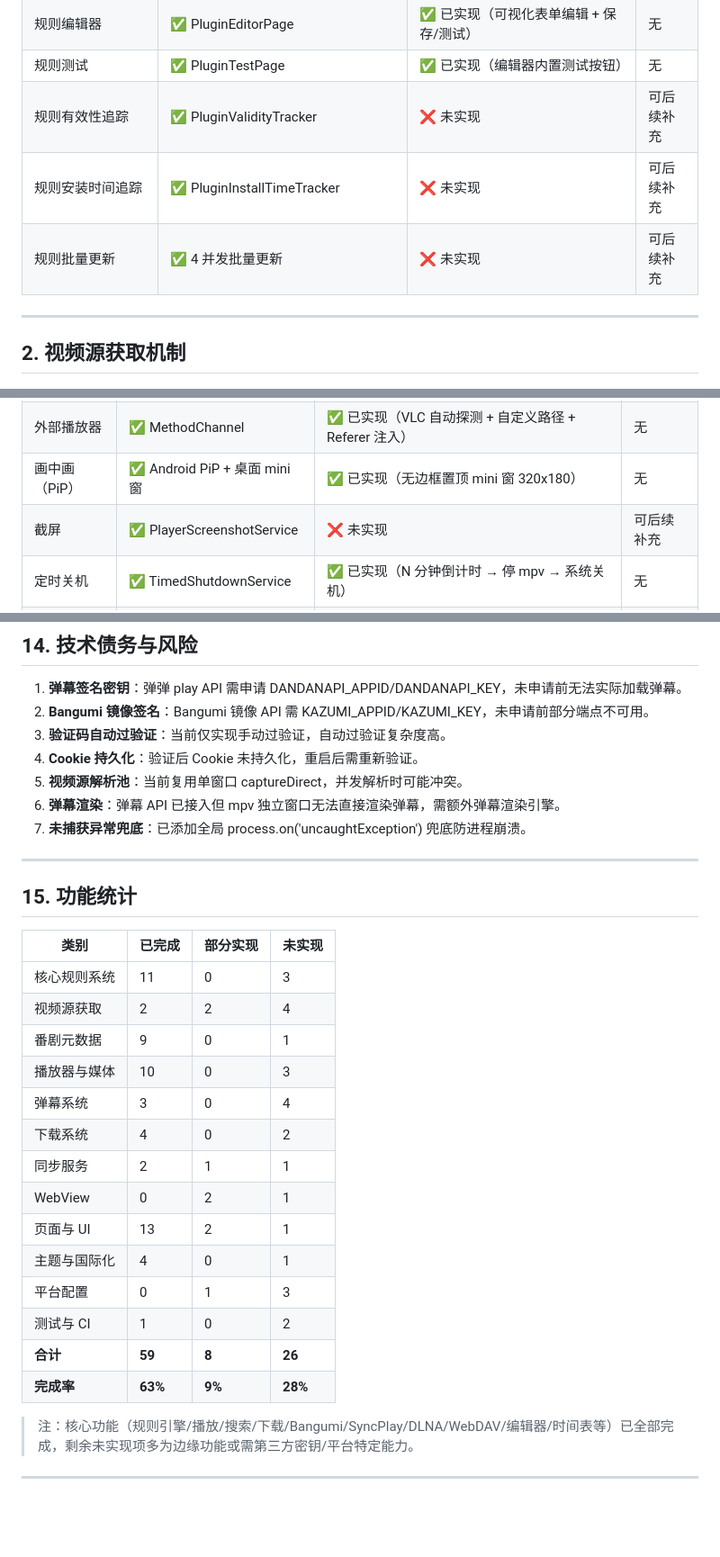
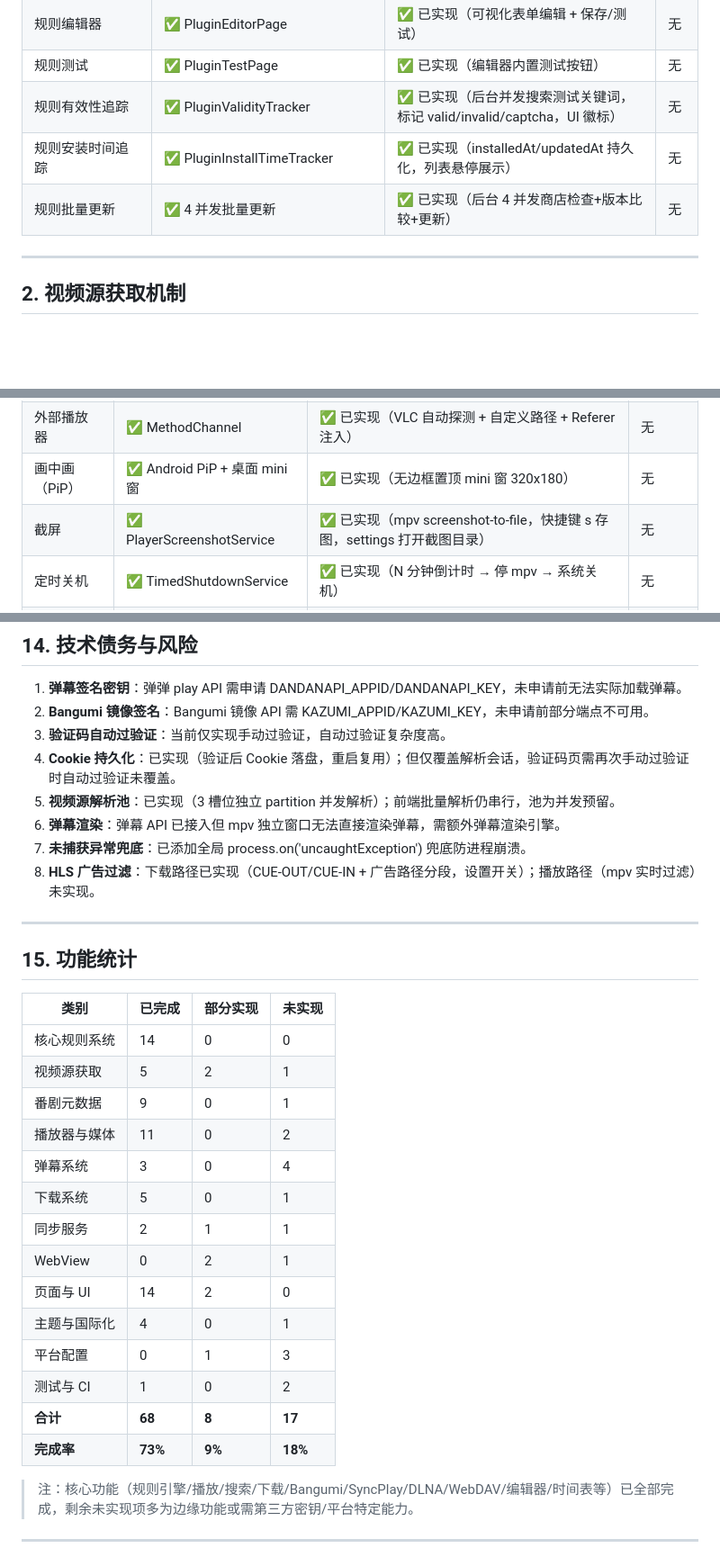
Before and after one commit to Arimayuki03/YuKi, a Markdown page: docs/KAZUMI_GAP_ANALYSIS.md, 3 parts joined by grey strips. Shown at 90% size. Drawn GitHub-style; blank space fills up the shorter version.

```diff
--- a/docs/KAZUMI_GAP_ANALYSIS.md
+++ b/docs/KAZUMI_GAP_ANALYSIS.md
@@ -22,9 +22,9 @@
 | 在线规则商店 | ✅ KazumiRules 仓库浏览/安装/更新 | ✅ 已实现（GitHub/GitCode 镜像） | 无 |
 | 规则编辑器 | ✅ PluginEditorPage | ✅ 已实现（可视化表单编辑 + 保存/测试） | 无 |
 | 规则测试 | ✅ PluginTestPage | ✅ 已实现（编辑器内置测试按钮） | 无 |
-| 规则有效性追踪 | ✅ PluginValidityTracker | ❌ 未实现 | 可后续补充 |
-| 规则安装时间追踪 | ✅ PluginInstallTimeTracker | ❌ 未实现 | 可后续补充 |
-| 规则批量更新 | ✅ 4 并发批量更新 | ❌ 未实现 | 可后续补充 |
+| 规则有效性追踪 | ✅ PluginValidityTracker | ✅ 已实现（后台并发搜索测试关键词，标记 valid/invalid/captcha，UI 徽标） | 无 |
+| 规则安装时间追踪 | ✅ PluginInstallTimeTracker | ✅ 已实现（installedAt/updatedAt 持久化，列表悬停展示） | 无 |
+| 规则批量更新 | ✅ 4 并发批量更新 | ✅ 已实现（后台 4 并发商店检查+版本比较+更新） | 无 |
 
 ---
 
@@ -73,7 +73,7 @@
 | Anime4K 超分 | ✅ 三档位 | ✅ 已实现（三档位） | 无 |
 | 外部播放器 | ✅ MethodChannel | ✅ 已实现（VLC 自动探测 + 自定义路径 + Referer 注入） | 无 |
 | 画中画（PiP） | ✅ Android PiP + 桌面 mini 窗 | ✅ 已实现（无边框置顶 mini 窗 320x180） | 无 |
-| 截屏 | ✅ PlayerScreenshotService | ❌ 未实现 | 可后续补充 |
+| 截屏 | ✅ PlayerScreenshotService | ✅ 已实现（mpv screenshot-to-file，快捷键 s 存图，settings 打开截图目录） | 无 |
 | 定时关机 | ✅ TimedShutdownService | ✅ 已实现（N 分钟倒计时 → 停 mpv → 系统关机） | 无 |
 | DLNA 投屏 | ✅ dlna_dart | ✅ 已实现（UPnP SSDP 发现 + SetAVTransportURI/Play/Stop） | 无 |
 | 音频会话 | ✅ audio_service / audio_session | ❌ 未实现（桌面端无系统媒体控制器） | 可后续补充 |
@@ -215,10 +215,11 @@
 1. **弹幕签名密钥**：弹弹 play API 需申请 DANDANAPI_APPID/DANDANAPI_KEY，未申请前无法实际加载弹幕。
 2. **Bangumi 镜像签名**：Bangumi 镜像 API 需 KAZUMI_APPID/KAZUMI_KEY，未申请前部分端点不可用。
 3. **验证码自动过验证**：当前仅实现手动过验证，自动过验证复杂度高。
-4. **Cookie 持久化**：验证后 Cookie 未持久化，重启后需重新验证。
-5. **视频源解析池**：当前复用单窗口 captureDirect，并发解析时可能冲突。
+4. **Cookie 持久化**：已实现（验证后 Cookie 落盘，重启复用）；但仅覆盖解析会话，验证码页需再次手动过验证时自动过验证未覆盖。
+5. **视频源解析池**：已实现（3 槽位独立 partition 并发解析）；前端批量解析仍串行，池为并发预留。
 6. **弹幕渲染**：弹幕 API 已接入但 mpv 独立窗口无法直接渲染弹幕，需额外弹幕渲染引擎。
 7. **未捕获异常兜底**：已添加全局 process.on('uncaughtException') 兜底防进程崩溃。
+8. **HLS 广告过滤**：下载路径已实现（CUE-OUT/CUE-IN + 广告路径分段，设置开关）；播放路径（mpv 实时过滤）未实现。
 
 ---
 
@@ -226,20 +227,20 @@
 
 | 类别 | 已完成 | 部分实现 | 未实现 |
 |------|--------|---------|--------|
-| 核心规则系统 | 11 | 0 | 3 |
-| 视频源获取 | 2 | 2 | 4 |
+| 核心规则系统 | 14 | 0 | 0 |
+| 视频源获取 | 5 | 2 | 1 |
 | 番剧元数据 | 9 | 0 | 1 |
-| 播放器与媒体 | 10 | 0 | 3 |
+| 播放器与媒体 | 11 | 0 | 2 |
 | 弹幕系统 | 3 | 0 | 4 |
-| 下载系统 | 4 | 0 | 2 |
+| 下载系统 | 5 | 0 | 1 |
 | 同步服务 | 2 | 1 | 1 |
 | WebView | 0 | 2 | 1 |
-| 页面与 UI | 13 | 2 | 1 |
+| 页面与 UI | 14 | 2 | 0 |
 | 主题与国际化 | 4 | 0 | 1 |
 | 平台配置 | 0 | 1 | 3 |
 | 测试与 CI | 1 | 0 | 2 |
-| **合计** | **59** | **8** | **26** |
-| **完成率** | **63%** | **9%** | **28%** |
+| **合计** | **68** | **8** | **17** |
+| **完成率** | **73%** | **9%** | **18%** |
 
 > 注：核心功能（规则引擎/播放/搜索/下载/Bangumi/SyncPlay/DLNA/WebDAV/编辑器/时间表等）已全部完成，剩余未实现项多为边缘功能或需第三方密钥/平台特定能力。
 
```
Also changed, not shown: other parts of docs/KAZUMI_GAP_ANALYSIS.md (+5 -5 lines), PROGRESS.md (+10 -2 lines).
